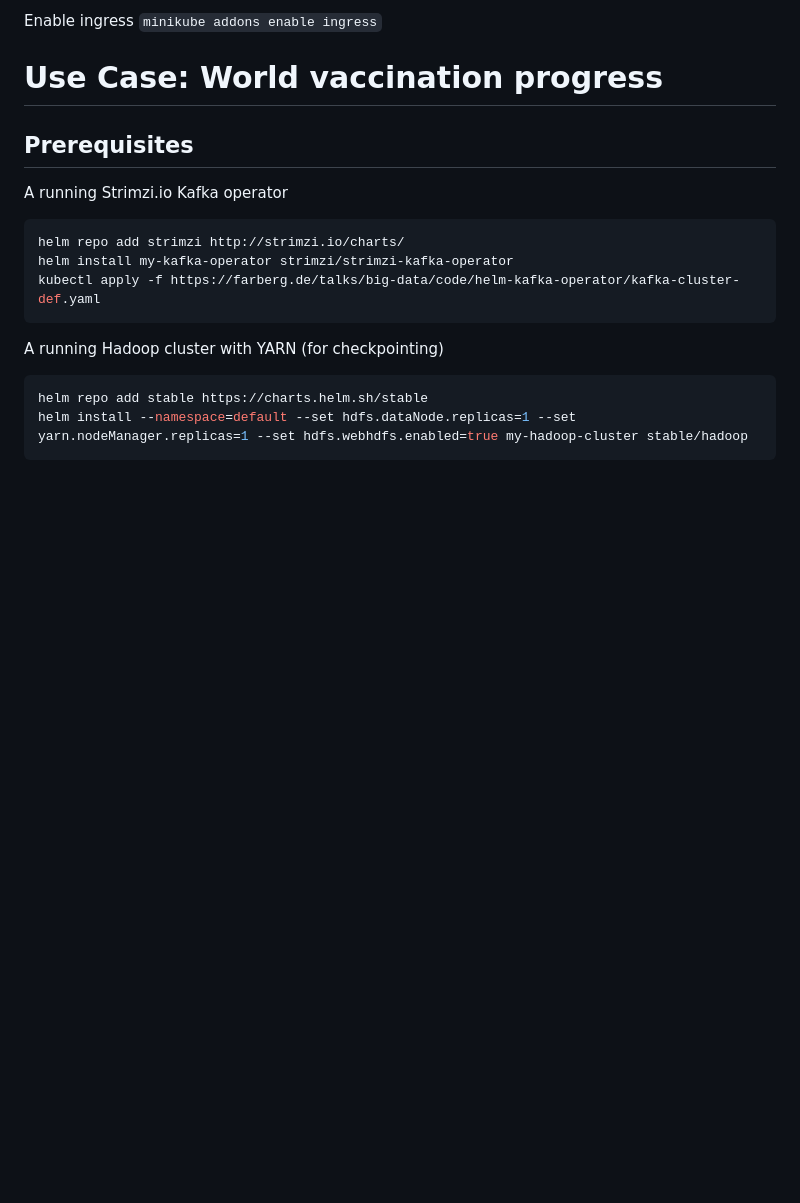
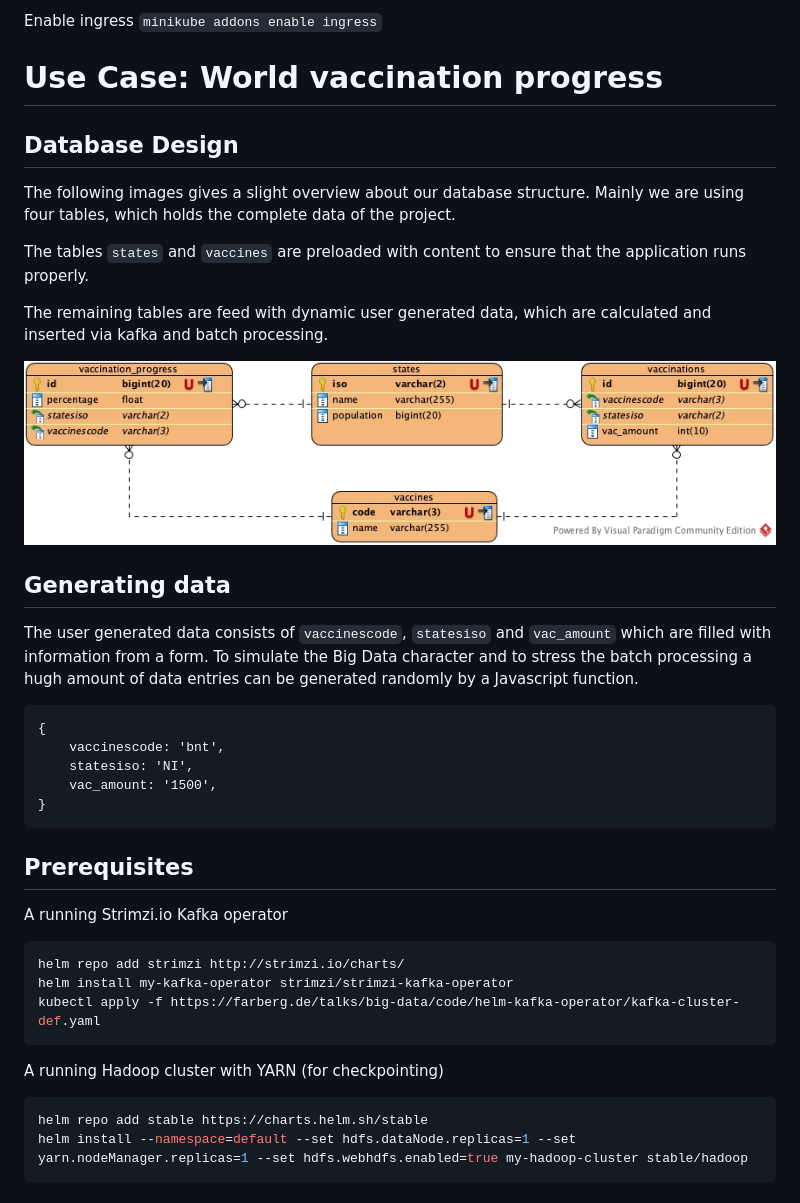
Before and after one commit to smertins27/cbd-vaccination, a Markdown page: README.md, the part around the change. GitHub-like rendering; pictures changed too: documentation/images/MySQL_Database.jpg; blank space fills up the shorter version.

Commit message:
Updated read me and ensure the consistence of database

````diff
--- a/README.md
+++ b/README.md
@@ -11,6 +11,29 @@ Helm: `brew install helm`
 Enable ingress `minikube addons enable ingress`
 
 # Use Case: World vaccination progress
+
+## Database Design
+The following images gives a slight overview about our database structure.
+Mainly we are using four tables, which holds the complete data of the project.
+
+The tables `states` and `vaccines` are preloaded with content to ensure that the application runs properly.
+
+The remaining tables are feed with dynamic user generated data, which are calculated and inserted via kafka and batch processing.
+
+![Database Design](https://raw.githubusercontent.com/smertins27/cbd-vaccination/master/documentation/images/MySQL_Database.jpg)
+
+## Generating data
+
+The user generated data consists of `vaccinescode`, `statesiso` and `vac_amount` which are filled with information from a form.
+To simulate the Big Data character and to stress the batch processing a hugh amount of data entries can be generated randomly by a Javascript function.
+
+```
+{
+	vaccinescode: 'bnt',
+	statesiso: 'NI',
+	vac_amount: '1500',
+}
+```
 
 ## Prerequisites
 
````
Also changed, not shown: 2 other files.
